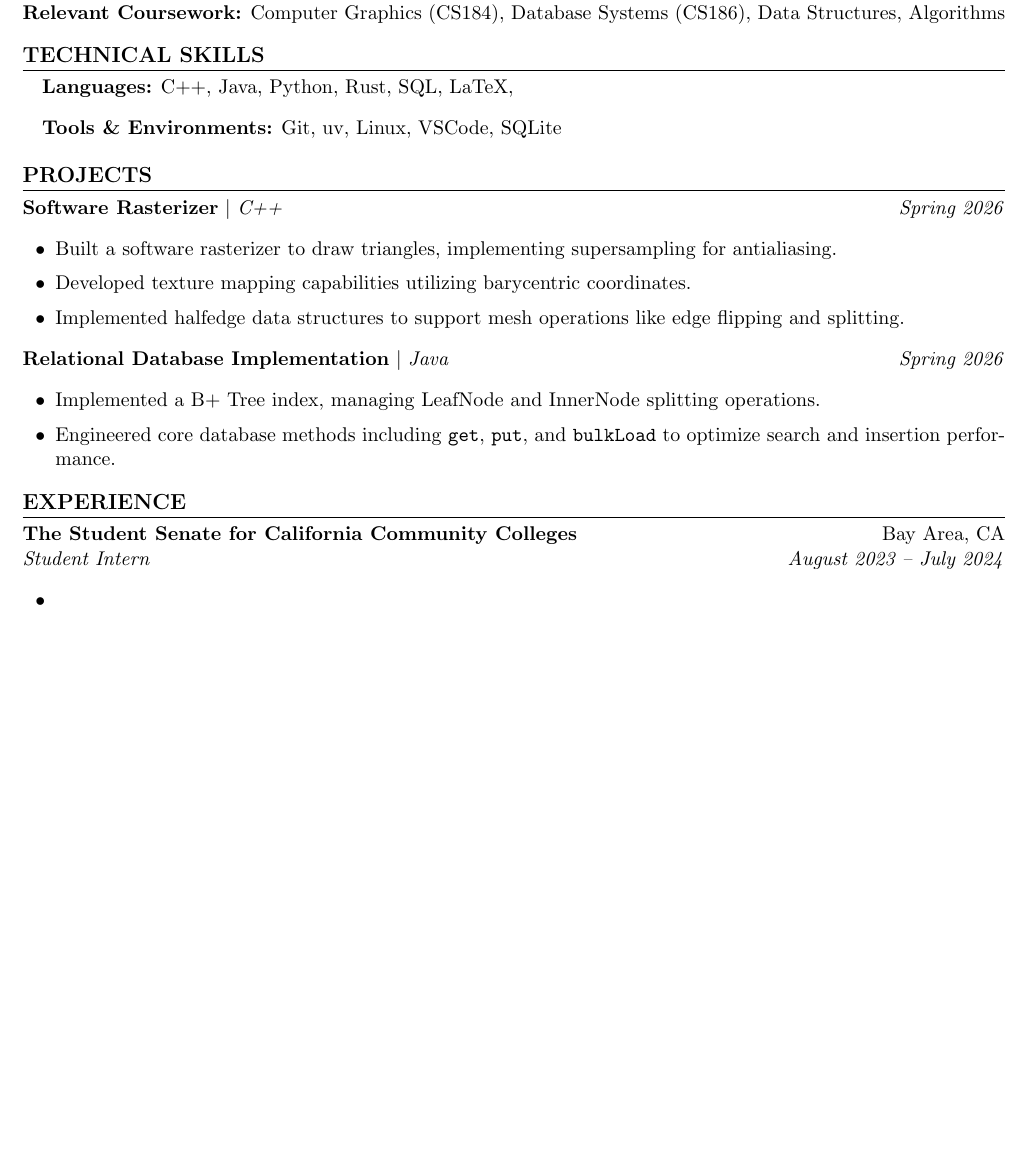
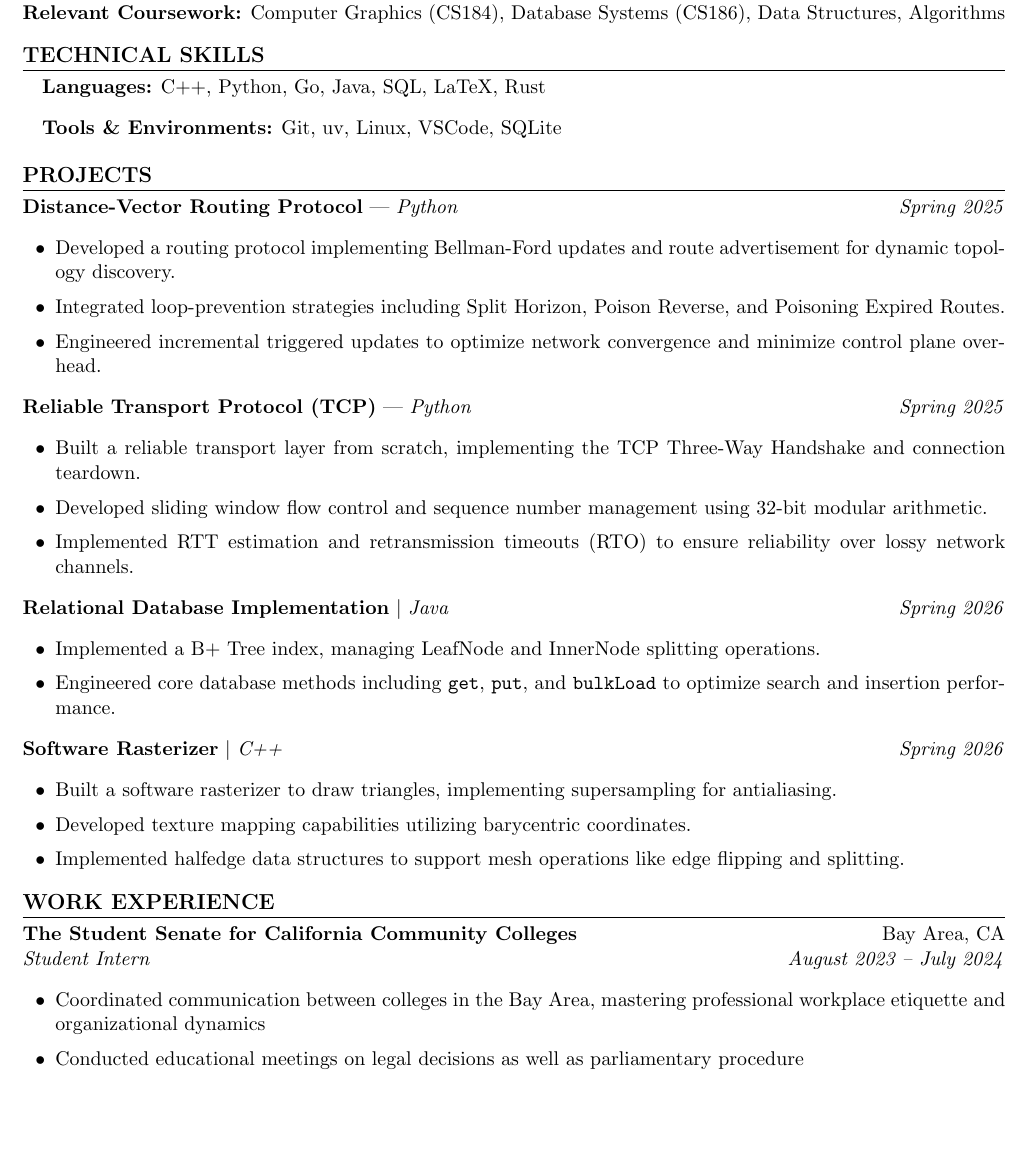
Before and after one commit to jeremiahharsojo/resume, a LaTeX document (main.tex): part of the page, cut so that both start at the same text. Compiled offline with pdfLaTeX.

Commit message:
added more projects

```diff
--- a/main.tex
+++ b/main.tex
@@ -37,12 +37,32 @@ Bachelor of Science in Computer Science \hfill Expected May 2026 \\
 % --- TECHNICAL SKILLS ---
 \section{Technical Skills}
 \begin{itemize}[leftmargin=0.15in, label={}]
-    \item \textbf{Languages:} C++, Java, Python, Rust, SQL, LaTeX,
+    \item \textbf{Languages:} C++, Python, Go, Java, SQL, LaTeX, Rust
     \item \textbf{Tools \& Environments:} Git, uv, Linux, VSCode, SQLite
 \end{itemize}
 
 % --- PROJECTS ---
 \section{Projects}
+
+\textbf{Distance-Vector Routing Protocol} | \textit{Python} \hfill \textit{Spring 2025}
+\begin{itemize}[leftmargin=0.25in, itemsep=1pt]
+\item Developed a routing protocol implementing Bellman-Ford updates and route advertisement for dynamic topology discovery.
+\item Integrated loop-prevention strategies including Split Horizon, Poison Reverse, and Poisoning Expired Routes.
+\item Engineered incremental triggered updates to optimize network convergence and minimize control plane overhead.
+\end{itemize}
+
+\textbf{Reliable Transport Protocol (TCP)} | \textit{Python} \hfill \textit{Spring 2025}
+\begin{itemize}[leftmargin=0.25in, itemsep=1pt]
+\item Built a reliable transport layer from scratch, implementing the TCP Three-Way Handshake and connection teardown.
+\item Developed sliding window flow control and sequence number management using 32-bit modular arithmetic.
+\item Implemented RTT estimation and retransmission timeouts (RTO) to ensure reliability over lossy network channels.
+\end{itemize}
+
+\textbf{Relational Database Implementation} $|$ \textit{Java} \hfill \textit{Spring 2026}
+\begin{itemize}[leftmargin=0.25in, itemsep=1pt]
+    \item Implemented a B+ Tree index, managing LeafNode and InnerNode splitting operations.
+    \item Engineered core database methods including \texttt{get}, \texttt{put}, and \texttt{bulkLoad} to optimize search and insertion performance.
+\end{itemize}
 
 \textbf{Software Rasterizer} $|$ \textit{C++} \hfill \textit{Spring 2026}
 \begin{itemize}[leftmargin=0.25in, itemsep=1pt]
@@ -51,18 +71,14 @@ Bachelor of Science in Computer Science \hfill Expected May 2026 \\
     \item Implemented halfedge data structures to support mesh operations like edge flipping and splitting.
 \end{itemize}
 
-\textbf{Relational Database Implementation} $|$ \textit{Java} \hfill \textit{Spring 2026}
-\begin{itemize}[leftmargin=0.25in, itemsep=1pt]
-    \item Implemented a B+ Tree index, managing LeafNode and InnerNode splitting operations.
-    \item Engineered core database methods including \texttt{get}, \texttt{put}, and \texttt{bulkLoad} to optimize search and insertion performance.
-\end{itemize}
 
 % --- EXPERIENCE ---
-\section{Experience}
+\section{Work Experience}
 \textbf{The Student Senate for California Community Colleges} \hfill Bay Area, CA \\
 \textit{Student Intern} \hfill \textit{August 2023 -- July 2024}
 \begin{itemize}[leftmargin=0.25in, itemsep=1pt]
-    \item
+    \item Coordinated communication between colleges in the Bay Area, mastering professional workplace etiquette and organizational dynamics
+    \item Conducted educational meetings on legal decisions as well as parliamentary procedure
 \end{itemize}
 
 \end{document}
```
Also changed, not shown: main.pdf.
